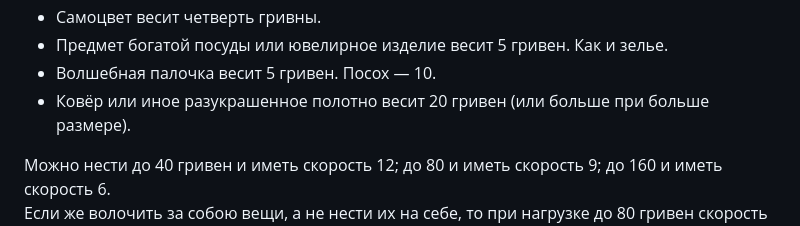
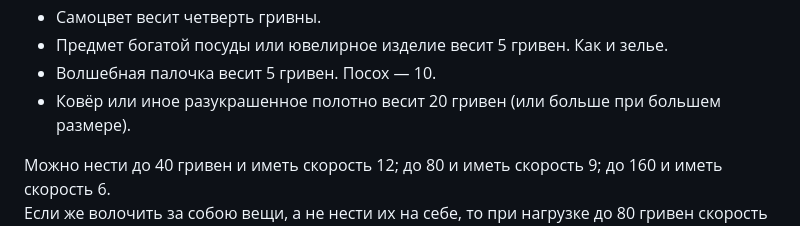
Before and after one commit to T-R-O-L-L/serdcelom, a Markdown page: 01—Подземелье.md, the part around the change. Drawn GitHub-style.

```diff
--- a/01—Подземелье.md
+++ b/01—Подземелье.md
@@ -37,7 +37,7 @@
 * Самоцвет весит четверть гривны.
 * Предмет богатой посуды или ювелирное изделие весит 5 гривен. Как и зелье.
 * Волшебная палочка весит 5 гривен. Посох — 10.
-* Ковёр или иное разукрашенное полотно весит 20 гривен (или больше при больше размере).
+* Ковёр или иное разукрашенное полотно весит 20 гривен (или больше при большем размере).
 
 Можно нести до 40 гривен и иметь скорость 12; до 80 и иметь скорость 9; до 160 и иметь скорость 6.
 Если же волочить за собою вещи, а не нести их на себе, то при нагрузке до 80 гривен скорость составляет 6, а предел есть 320 гривен при скорости в 3.
```
